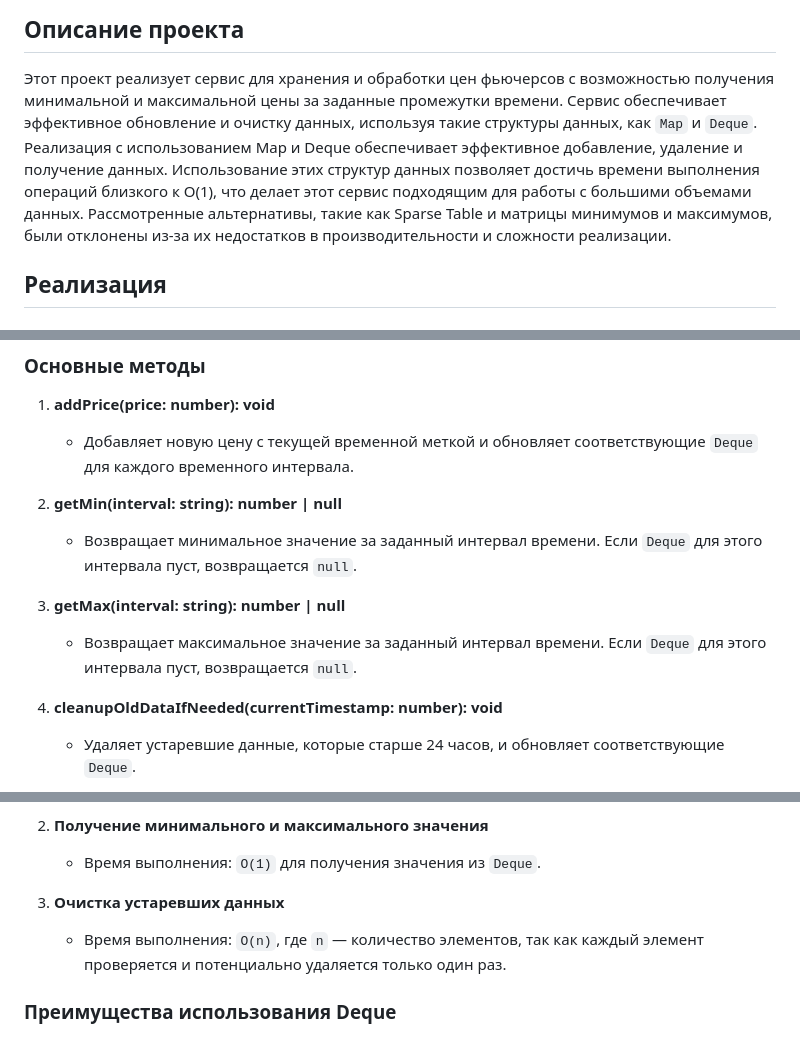
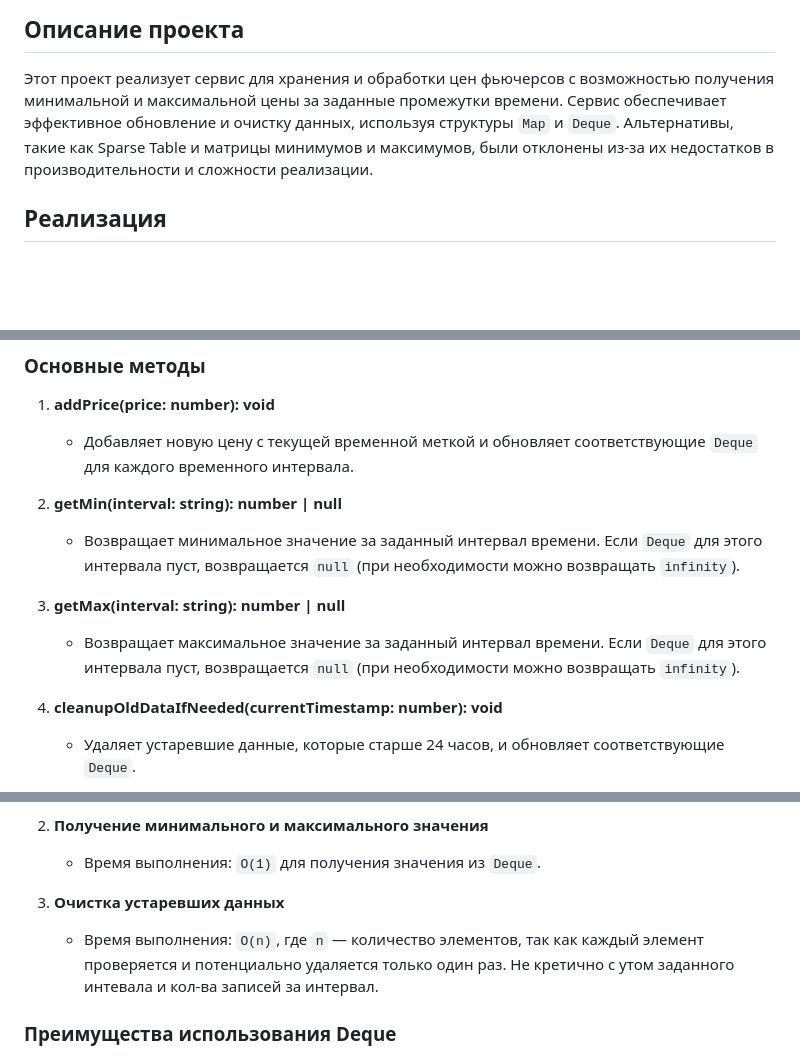
Before and after one commit to EvgeniSasim/futures-monitor, a Markdown page: README.md, 3 parts joined by grey strips. Drawn GitHub-style; blank space fills up the shorter version.

```diff
--- a/README.md
+++ b/README.md
@@ -3,9 +3,8 @@
 ## Описание проекта
 
 Этот проект реализует сервис для хранения и обработки цен фьючерсов с возможностью получения минимальной и максимальной цены за заданные промежутки времени.
-Сервис обеспечивает эффективное обновление и очистку данных, используя такие структуры данных, как `Map` и `Deque`.
-Реализация с использованием Map и Deque обеспечивает эффективное добавление, удаление и получение данных. Использование этих структур данных позволяет достичь времени выполнения операций близкого к O(1), что делает этот сервис подходящим для работы с большими объемами данных.
-Рассмотренные альтернативы, такие как Sparse Table и матрицы минимумов и максимумов, были отклонены из-за их недостатков в производительности и сложности реализации.
+Сервис обеспечивает эффективное обновление и очистку данных, используя структуры `Map` и `Deque`.
+Альтернативы, такие как Sparse Table и матрицы минимумов и максимумов, были отклонены из-за их недостатков в производительности и сложности реализации.
 
 ## Реализация
 
@@ -23,10 +22,10 @@
     - Добавляет новую цену с текущей временной меткой и обновляет соответствующие `Deque` для каждого временного интервала.
 
 2. **getMin(interval: string): number | null**
-    - Возвращает минимальное значение за заданный интервал времени. Если `Deque` для этого интервала пуст, возвращается `null`.
+    - Возвращает минимальное значение за заданный интервал времени. Если `Deque` для этого интервала пуст, возвращается `null` (при необходимости можно возвращать `infinity`).
 
 3. **getMax(interval: string): number | null**
-    - Возвращает максимальное значение за заданный интервал времени. Если `Deque` для этого интервала пуст, возвращается `null`.
+    - Возвращает максимальное значение за заданный интервал времени. Если `Deque` для этого интервала пуст, возвращается `null` (при необходимости можно возвращать `infinity`).
 
 4. **cleanupOldDataIfNeeded(currentTimestamp: number): void**
     - Удаляет устаревшие данные, которые старше 24 часов, и обновляет соответствующие `Deque`.
@@ -55,7 +54,7 @@
     - Время выполнения: `O(1)` для получения значения из `Deque`.
 
 3. **Очистка устаревших данных**
-    - Время выполнения: `O(n)`, где `n` — количество элементов, так как каждый элемент проверяется и потенциально удаляется только один раз.
+    - Время выполнения: `O(n)`, где `n` — количество элементов, так как каждый элемент проверяется и потенциально удаляется только один раз. Не кретично с утом заданного интевала и кол-ва записей за интервал.
 
 ### Преимущества использования Deque
 
```
Also changed, not shown: other parts of README.md (+1 -1 lines).
